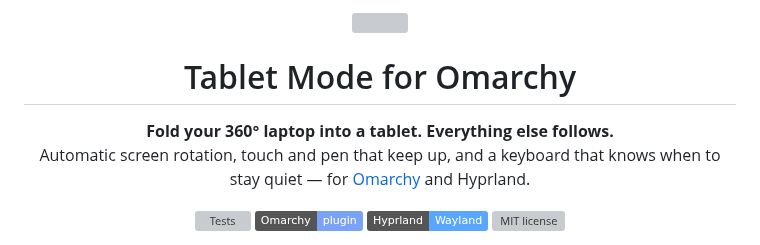
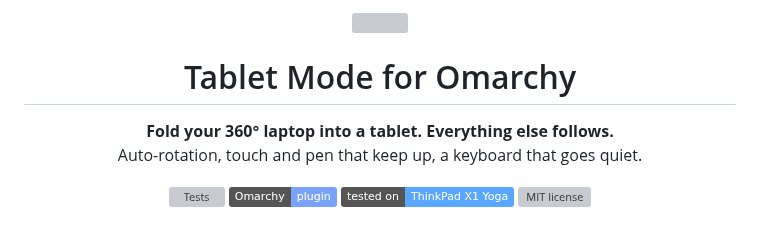
Before and after one commit to andreiyurik/omarchy-tablet-mode, a Markdown page: README.md, the part around one of its changes. GitHub-like rendering; badges without logos; grey boxes are pictures that could not be loaded.

```diff
--- a/README.md
+++ b/README.md
@@ -6,14 +6,13 @@
 
 <p align="center">
   <b>Fold your 360° laptop into a tablet. Everything else follows.</b><br>
-  Automatic screen rotation, touch and pen that keep up, and a keyboard that
-  knows when to stay quiet — for <a href="https://omarchy.org/">Omarchy</a> and Hyprland.
+  Auto-rotation, touch and pen that keep up, a keyboard that goes quiet.
 </p>
 
 <p align="center">
   <a href="https://github.com/andreiyurik/omarchy-tablet-mode/actions/workflows/tests.yml"><img src="https://github.com/andreiyurik/omarchy-tablet-mode/actions/workflows/tests.yml/badge.svg" alt="Tests"></a>
   <img src="https://img.shields.io/badge/Omarchy-plugin-7aa2f7" alt="Omarchy plugin">
-  <img src="https://img.shields.io/badge/Hyprland-Wayland-58a6ff" alt="Hyprland on Wayland">
+  <img src="https://img.shields.io/badge/tested%20on-ThinkPad%20X1%20Yoga-58a6ff" alt="Tested on ThinkPad X1 Yoga">
   <img src="https://img.shields.io/github/license/andreiyurik/omarchy-tablet-mode?color=9ece6a" alt="MIT license">
 </p>
 
```
Also changed, not shown: other parts of README.md (+4 -3 lines), preview.png, 4 other files.
